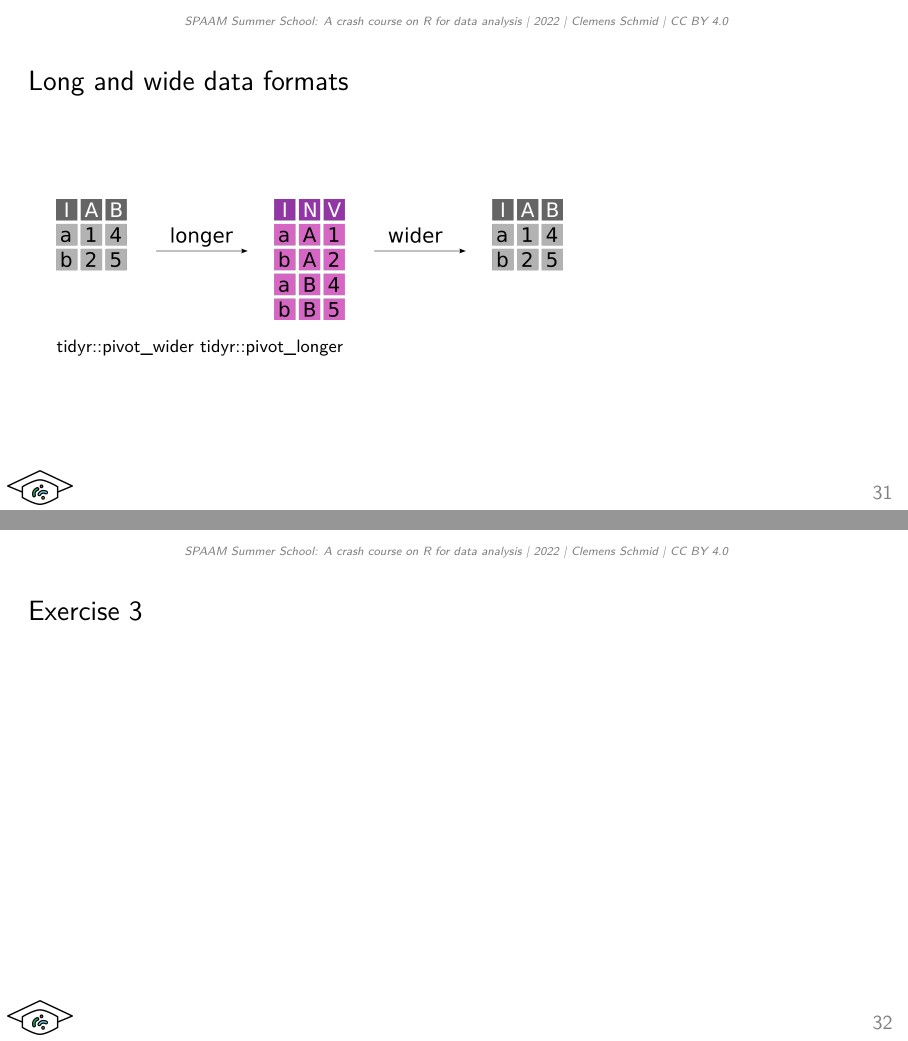
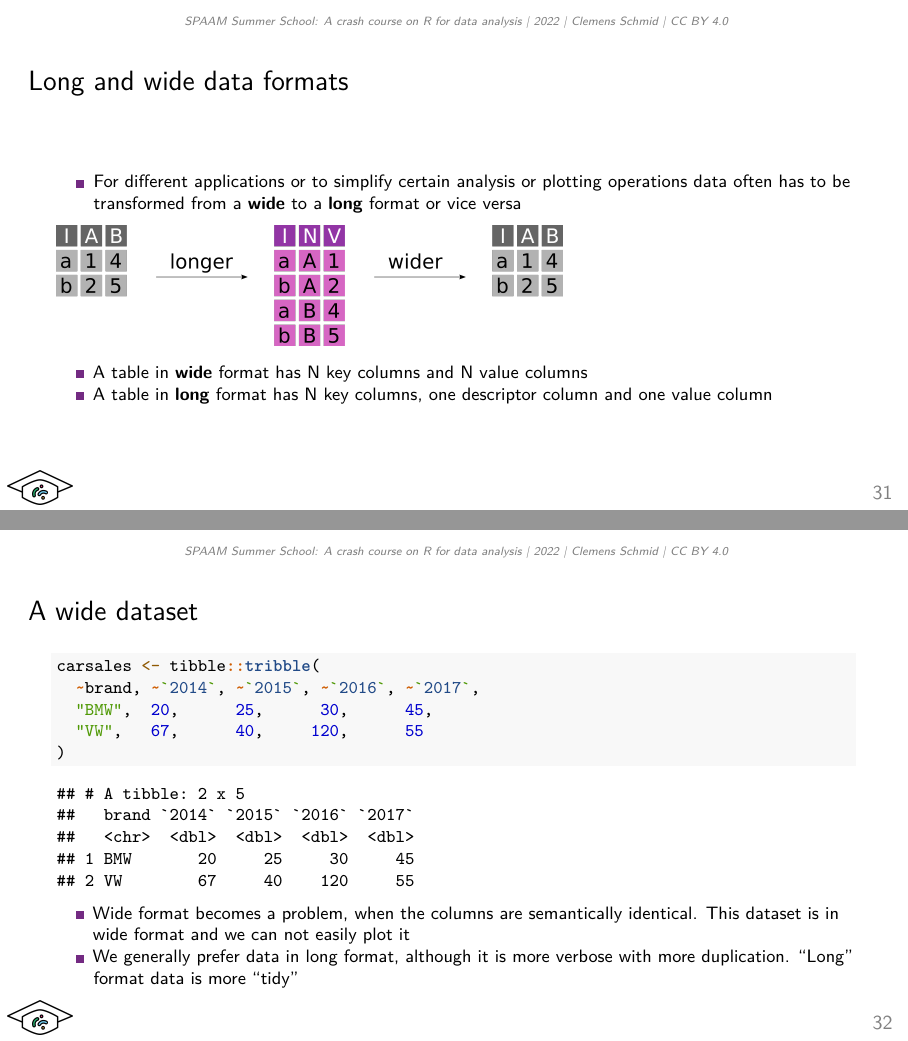
Before and after one commit to nevrome/SPAAM.R.tidyverse.intro.2h.2022, an R Markdown document (presentation.Rmd): pages 31 and 32 of 41 before the commit and pages 31 and 32 of 44 after it, joined at a grey line. Rendered offline with R 4.5, knitr and Pandoc, then LaTeX, with nearby package versions; some code elsewhere in the file could not run offline.

Commit message:
four slides for the wide-long-wide dataset format issue

````diff
--- a/presentation.Rmd
+++ b/presentation.Rmd
@@ -440,16 +440,28 @@ samples %>% dplyr::mutate(
 ) %$% hemi
 ```
 
-<!--
-## Splitting and unifying columns
+## Long and wide data formats
 
-tidyr::separate
-tidyr::unite
--->
-
-## Long and wide data formats
+- For different applications or to simplify certain analysis or plotting operations data often has to be transformed from a **wide** to a **long** format or vice versa
 
 ![](figures/pivot_longer_wider.png){height=80px}
 
-tidyr::pivot_wider
-tidyr::pivot_longer
+- A table in **wide** format has N key columns and N value columns
+- A table in **long** format has N key columns, one descriptor column and one value column
+
+## A wide dataset
+
+```{r}
+carsales <- tibble::tribble(
+  ~brand, ~`2014`, ~`2015`, ~`2016`, ~`2017`,
+  "BMW",  20,      25,      30,      45,
+  "VW",   67,      40,     120,      55
+)
+```
+
+```{r, results="markup", echo=FALSE}
+carsales
+```
+
+- Wide format becomes a problem, when the columns are semantically identical. This dataset is in wide format and we can not easily plot it
+- We generally prefer data in long format, although it is more verbose with more duplication. "Long" format data is more "tidy"
````
Also changed, not shown: presentation.Rmd (32 more changed lines).
